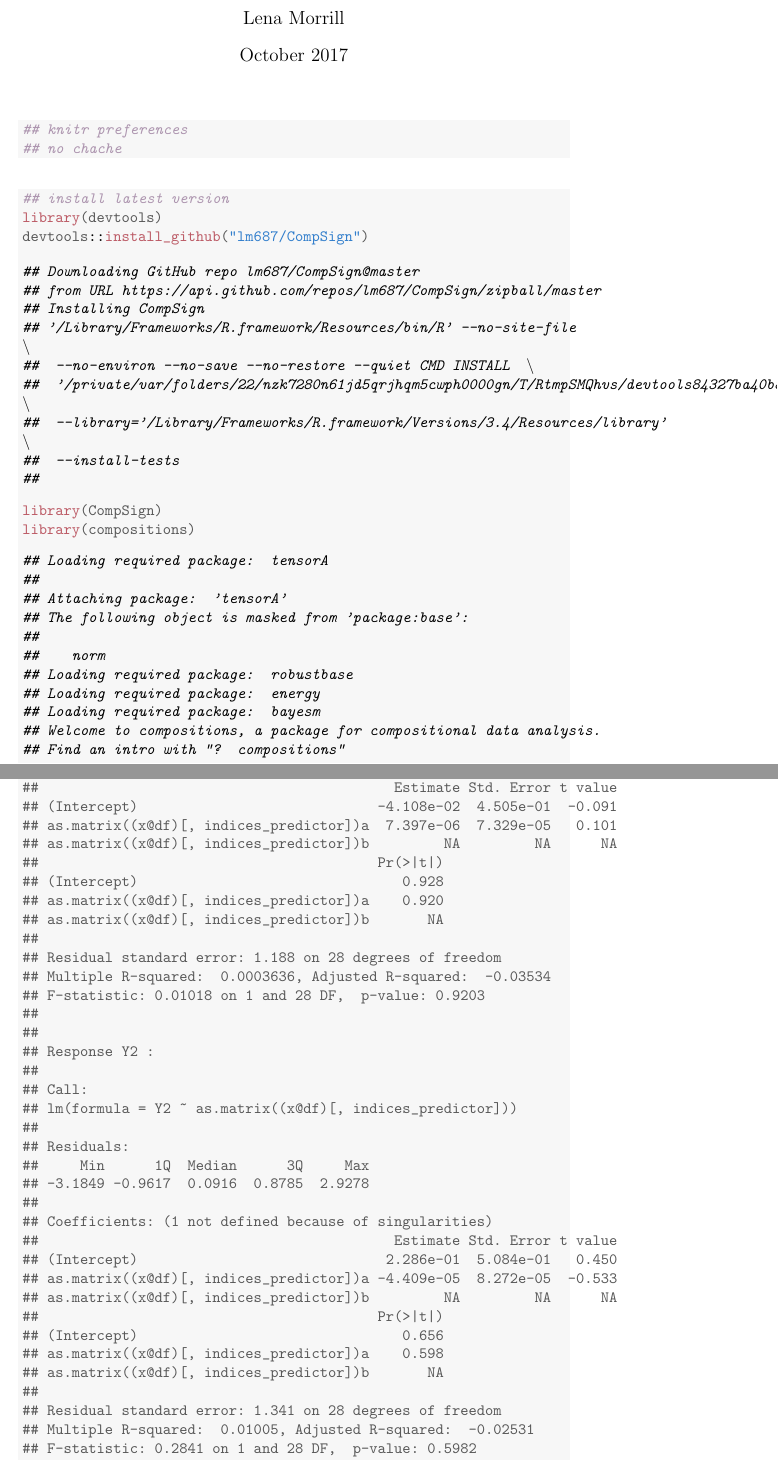
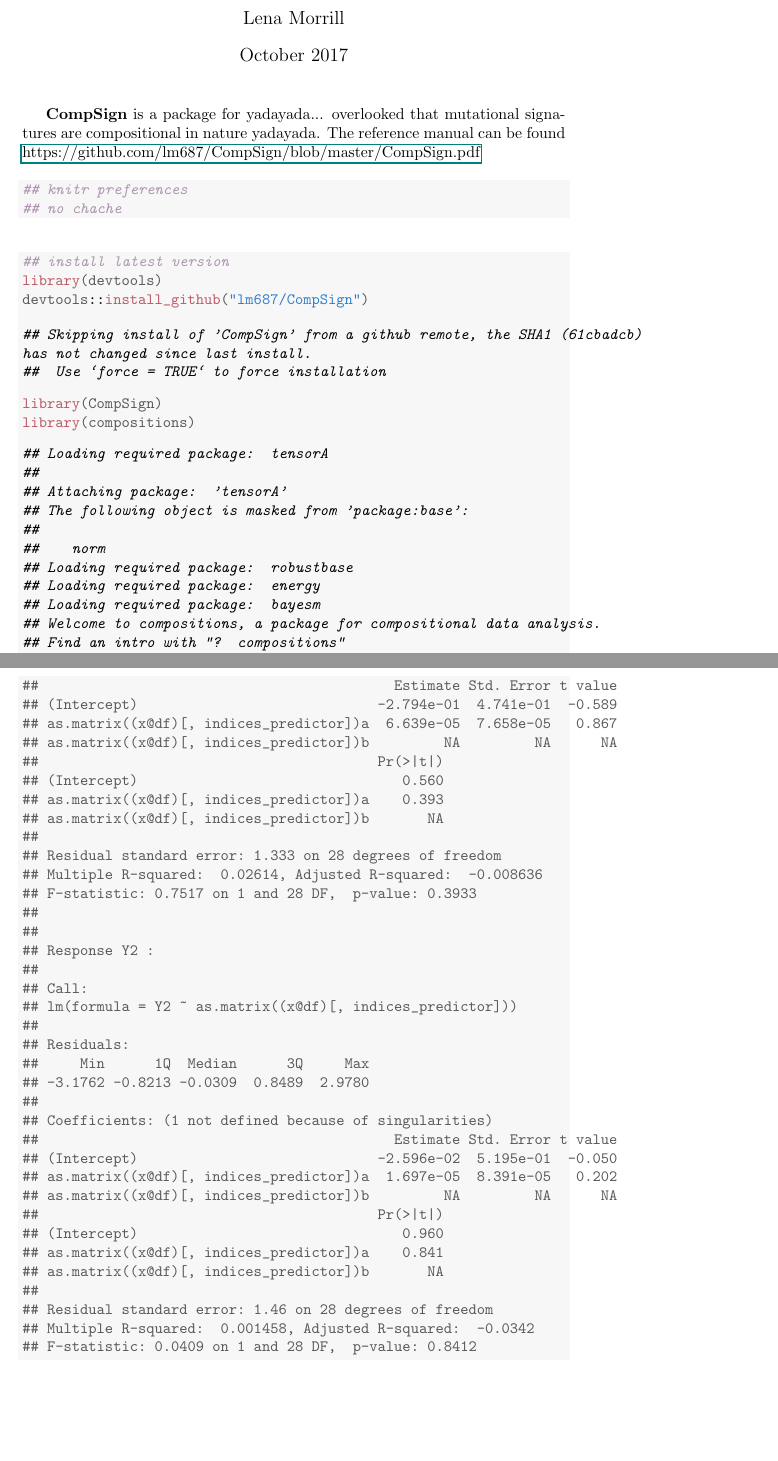
Before and after one commit to lm687/CompSign, a LaTeX document (vignette_knitr/CompSign_knitr.tex): two parts of pages 1 and 4 of 8, joined at a grey line, cut so that both start at the same text, the shorter picture padded with empty space. Compiled offline with pdfLaTeX.

```diff
--- a/vignette_knitr/CompSign_knitr.tex
+++ b/vignette_knitr/CompSign_knitr.tex
@@ -50,6 +50,8 @@
 
 \usepackage{alltt}
 
+\usepackage{hyperref}
+
 \title{Package \textbf{CompSign}}
 \author{Lena Morrill}
 \date{October 2017}
@@ -57,6 +59,8 @@
 \begin{document}
 
 \maketitle
+
+\textbf{CompSign} is a package for yadayada... overlooked that mutational signatures are compositional in nature yadayada. The reference manual can be found \href{here}{https://github.com/lm687/CompSign/blob/master/CompSign.pdf}
 
 \begin{knitrout}
 \definecolor{shadecolor}{rgb}{0.969, 0.969, 0.969}\color{fgcolor}\begin{kframe}
@@ -76,13 +80,7 @@
 \end{alltt}
 
 
-{\ttfamily\noindent\itshape\color{messagecolor}{\#\# Downloading GitHub repo lm687/CompSign@master\\\#\# from URL https://api.github.com/repos/lm687/CompSign/zipball/master}}
-
-{\ttfamily\noindent\itshape\color{messagecolor}{\#\# Installing CompSign}}
-
-{\ttfamily\noindent\itshape\color{messagecolor}{\#\# '/Library/Frameworks/R.framework/Resources/bin/R' --no-site-file\ \ \textbackslash{}\\\#\#\ \  --no-environ --no-save --no-restore --quiet CMD INSTALL\ \ \textbackslash{}\\\#\#\ \  '/private/var/folders/22/nzk7280n61jd5qrjhqm5cwph0000gn/T/RtmpSMQhvs/devtools84327ba40b8/lm687-CompSign-5577fa5'\ \ \textbackslash{}\\\#\#\ \  --library='/Library/Frameworks/R.framework/Versions/3.4/Resources/library'\ \ \textbackslash{}\\\#\#\ \  --install-tests}}
-
-{\ttfamily\noindent\itshape\color{messagecolor}{\#\# }}\begin{alltt}
+{\ttfamily\noindent\itshape\color{messagecolor}{\#\# Skipping install of 'CompSign' from a github remote, the SHA1 (61cbadcb) has not changed since last install.\\\#\#\ \  Use `force = TRUE` to force installation}}\begin{alltt}
 \hlkwd{library}\hlstd{(CompSign)}
 \hlkwd{library}\hlstd{(compositions)}
 \end{alltt}
@@ -204,21 +202,21 @@
 ##
 ## Residuals:
 ##     Min      1Q  Median      3Q     Max
-## -1.9902 -0.8037 -0.2422  0.7749  2.2555
+## -2.9347 -0.6192  0.1741  0.8892  2.7811
 ##
 ## Coefficients: (1 not defined because of singularities)
 ##                                           Estimate Std. Error t value
-## (Intercept)                             -4.108e-02  4.505e-01  -0.091
-## as.matrix((x@df)[, indices_predictor])a  7.397e-06  7.329e-05   0.101
+## (Intercept)                             -2.794e-01  4.741e-01  -0.589
+## as.matrix((x@df)[, indices_predictor])a  6.639e-05  7.658e-05   0.867
 ## as.matrix((x@df)[, indices_predictor])b         NA         NA      NA
 ##                                         Pr(>|t|)
-## (Intercept)                                0.928
-## as.matrix((x@df)[, indices_predictor])a    0.920
+## (Intercept)                                0.560
+## as.matrix((x@df)[, indices_predictor])a    0.393
 ## as.matrix((x@df)[, indices_predictor])b       NA
 ##
-## Residual standard error: 1.188 on 28 degrees of freedom
-## Multiple R-squared:  0.0003636,	Adjusted R-squared:  -0.03534
-## F-statistic: 0.01018 on 1 and 28 DF,  p-value: 0.9203
+## Residual standard error: 1.333 on 28 degrees of freedom
+## Multiple R-squared:  0.02614,	Adjusted R-squared:  -0.008636
+## F-statistic: 0.7517 on 1 and 28 DF,  p-value: 0.3933
 ##
 ##
 ## Response Y2 :
@@ -228,21 +226,21 @@
 ##
 ## Residuals:
 ##     Min      1Q  Median      3Q     Max
-## -3.1849 -0.9617  0.0916  0.8785  2.9278
+## -3.1762 -0.8213 -0.0309  0.8489  2.9780
 ##
 ## Coefficients: (1 not defined because of singularities)
 ##                                           Estimate Std. Error t value
-## (Intercept)                              2.286e-01  5.084e-01   0.450
-## as.matrix((x@df)[, indices_predictor])a -4.409e-05  8.272e-05  -0.533
+## (Intercept)                             -2.596e-02  5.195e-01  -0.050
+## as.matrix((x@df)[, indices_predictor])a  1.697e-05  8.391e-05   0.202
 ## as.matrix((x@df)[, indices_predictor])b         NA         NA      NA
 ##                                         Pr(>|t|)
-## (Intercept)                                0.656
-## as.matrix((x@df)[, indices_predictor])a    0.598
+## (Intercept)                                0.960
+## as.matrix((x@df)[, indices_predictor])a    0.841
 ## as.matrix((x@df)[, indices_predictor])b       NA
 ##
-## Residual standard error: 1.341 on 28 degrees of freedom
-## Multiple R-squared:  0.01005,	Adjusted R-squared:  -0.02531
-## F-statistic: 0.2841 on 1 and 28 DF,  p-value: 0.5982
+## Residual standard error: 1.46 on 28 degrees of freedom
+## Multiple R-squared:  0.001458,	Adjusted R-squared:  -0.0342
+## F-statistic: 0.0409 on 1 and 28 DF,  p-value: 0.8412
 ##
 ##
 ## Response Y3 :
@@ -252,21 +250,23 @@
 ##
 ## Residuals:
 ##      Min       1Q   Median       3Q      Max
-## -2.83013 -0.89995  0.06103  0.73338  2.73146
+## -2.47089 -1.09373 -0.09707  0.98925  2.43186
 ##
 ## Coefficients: (1 not defined because of singularities)
 ##                                           Estimate Std. Error t value
-## (Intercept)                              2.544e-01  4.954e-01   0.514
-## as.matrix((x@df)[, indices_predictor])a -2.524e-05  8.060e-05  -0.313
+## (Intercept)                              7.672e-01  4.930e-01   1.556
+## as.matrix((x@df)[, indices_predictor])a -2.044e-04  7.963e-05  -2.566
 ## as.matrix((x@df)[, indices_predictor])b         NA         NA      NA
 ##                                         Pr(>|t|)
-## (Intercept)                                0.612
-## as.matrix((x@df)[, indices_predictor])a    0.756
+## (Intercept)                               0.1309
+## as.matrix((x@df)[, indices_predictor])a   0.0159 *
 ## as.matrix((x@df)[, indices_predictor])b       NA
+## ---
+## Signif. codes:  0 '***' 0.001 '**' 0.01 '*' 0.05 '.' 0.1 ' ' 1
 ##
-## Residual standard error: 1.306 on 28 degrees of freedom
-## Multiple R-squared:  0.003491,	Adjusted R-squared:  -0.0321
-## F-statistic: 0.09809 on 1 and 28 DF,  p-value: 0.7565
+## Residual standard error: 1.386 on 28 degrees of freedom
+## Multiple R-squared:  0.1904,	Adjusted R-squared:  0.1615
+## F-statistic: 6.586 on 1 and 28 DF,  p-value: 0.01591
 \end{verbatim}
 \end{kframe}
 \end{knitrout}
```
Also changed, not shown: vignette_knitr/CompSign_knitr-concordance.tex (+1 -1 lines), vignette_knitr/CompSign_knitr.pdf, vignette_knitr/figure/unnamed-chunk-6-1.pdf, vignette_knitr/figure/unnamed-chunk-7-1.pdf, vignette_knitr/figure/unnamed-chunk-7-2.pdf, vignette_knitr/CompSign_knitr.tex (50 more changed lines), 4 other files.
